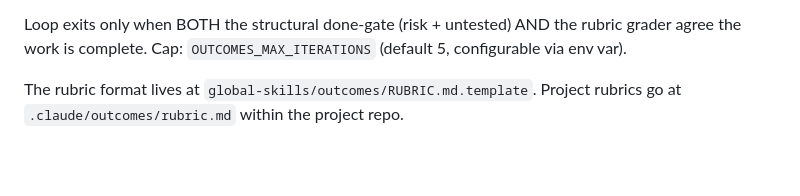
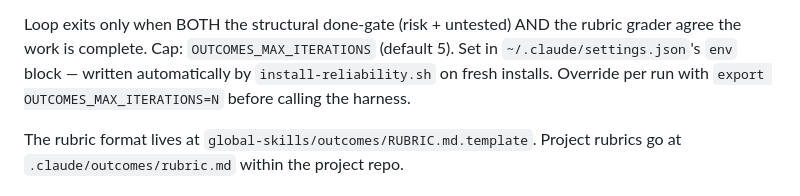
Before and after one commit to williamblair333/Uncle-J-s-Refinery, a Markdown page: docs/RELIABILITY.md, the part around the change. Drawn GitHub-style; blank space fills up the shorter version.

Commit message:
chk: 13:14:31

```diff
--- a/docs/RELIABILITY.md
+++ b/docs/RELIABILITY.md
@@ -107,7 +107,9 @@ After each iteration:
 
 Loop exits only when BOTH the structural done-gate (risk + untested) AND
 the rubric grader agree the work is complete. Cap: `OUTCOMES_MAX_ITERATIONS`
-(default 5, configurable via env var).
+(default 5). Set in `~/.claude/settings.json`'s `env` block — written
+automatically by `install-reliability.sh` on fresh installs. Override per
+run with `export OUTCOMES_MAX_ITERATIONS=N` before calling the harness.
 
 The rubric format lives at `global-skills/outcomes/RUBRIC.md.template`.
 Project rubrics go at `.claude/outcomes/rubric.md` within the project repo.
```
